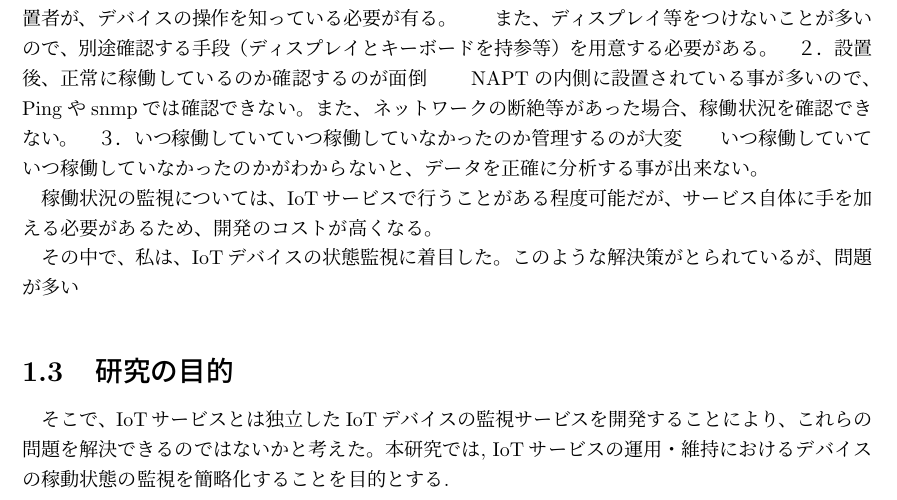
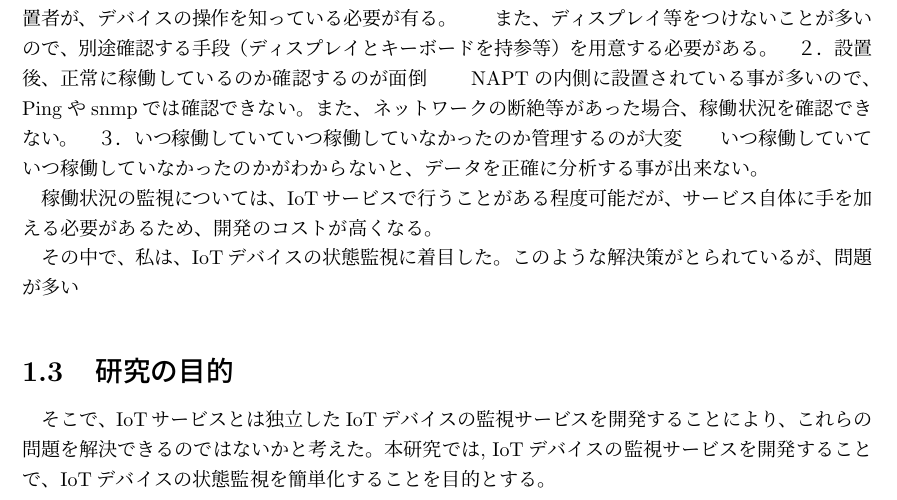
Before and after one commit to miyasakakoki/MasterThesis, a LaTeX document (test.tex, which reads introduction.tex): part of page 4 of 13, cut so that both start at the same text. Compiled offline with pLaTeX and dvipdfmx.

Commit message:
ちょっと表現を変えてみた。

```diff
--- a/introduction.tex
+++ b/introduction.tex
@@ -58,4 +58,4 @@
 
 \section{研究の目的}
 そこで、IoTサービスとは独立したIoTデバイスの監視サービスを開発することにより、これらの問題を解決できるのではないかと考えた。
-本研究では, IoTサービスの運用・維持におけるデバイスの稼動状態の監視を簡略化することを目的とする.
+本研究では, IoTデバイスの監視サービスを開発することで、IoTデバイスの状態監視を簡単化することを目的とする。
```
Also changed, not shown: test.pdf.
